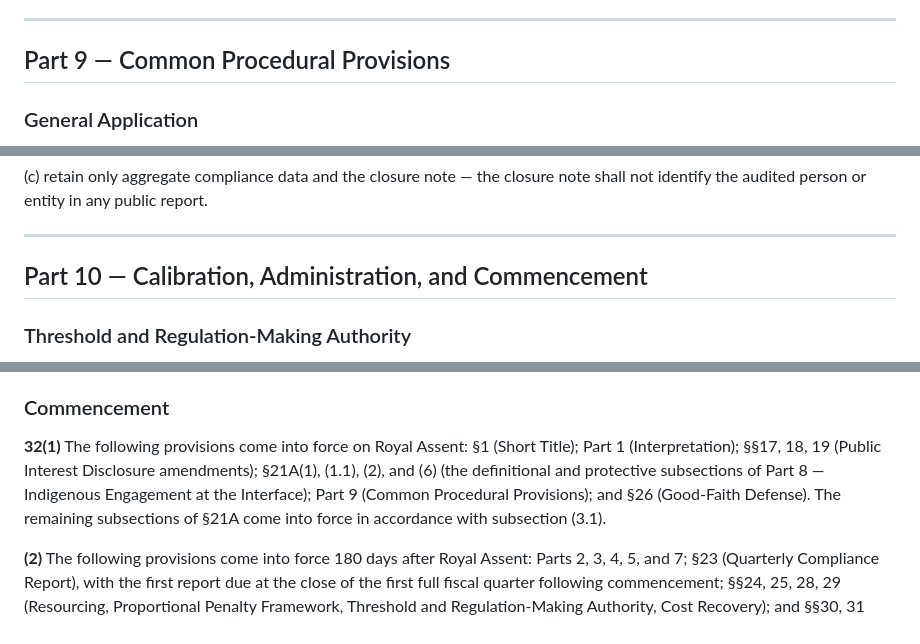
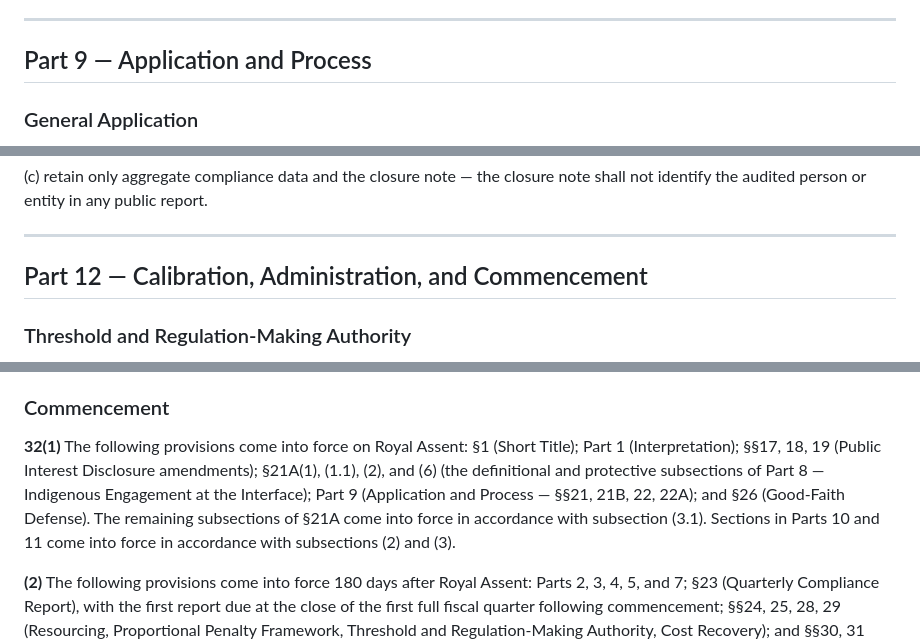
Before and after one commit to Ixby/accountability-acts-alberta, a Markdown page: bill-1-honest-government-act.md, 3 parts joined by grey strips. Drawn GitHub-style.

```diff
--- a/bill-1-honest-government-act.md
+++ b/bill-1-honest-government-act.md
@@ -587,7 +587,7 @@ Where the operation of any provision of this Act is uncertain in its application
 
 ---
 
-## Part 9 — Common Procedural Provisions
+## Part 9 — Application and Process
 
 ### General Application
 
@@ -787,7 +795,7 @@ Where the proposed estimates include an appropriation below the floor establishe
 
 ---
 
-## Part 10 — Calibration, Administration, and Commencement
+## Part 12 — Calibration, Administration, and Commencement
 
 ### Threshold and Regulation-Making Authority
 
@@ -869,7 +877,7 @@ The co-development report shall be tabled at least 60 sitting days before the re
 
 ### Commencement
 
-**32(1)** The following provisions come into force on Royal Assent: §1 (Short Title); Part 1 (Interpretation); §§17, 18, 19 (Public Interest Disclosure amendments); §21A(1), (1.1), (2), and (6) (the definitional and protective subsections of Part 8 — Indigenous Engagement at the Interface); Part 9 (Common Procedural Provisions); and §26 (Good-Faith Defense). The remaining subsections of §21A come into force in accordance with subsection (3.1).
+**32(1)** The following provisions come into force on Royal Assent: §1 (Short Title); Part 1 (Interpretation); §§17, 18, 19 (Public Interest Disclosure amendments); §21A(1), (1.1), (2), and (6) (the definitional and protective subsections of Part 8 — Indigenous Engagement at the Interface); Part 9 (Application and Process — §§21, 21B, 22, 22A); and §26 (Good-Faith Defense). The remaining subsections of §21A come into force in accordance with subsection (3.1). Sections in Parts 10 and 11 come into force in accordance with subsections (2) and (3).
 
 **(2)** The following provisions come into force 180 days after Royal Assent: Parts 2, 3, 4, 5, and 7; §23 (Quarterly Compliance Report), with the first report due at the close of the first full fiscal quarter following commencement; §§24, 25, 28, 29 (Resourcing, Proportional Penalty Framework, Threshold and Regulation-Making Authority, Cost Recovery); and §§30, 31 (Statutory Review, Transitional Provisions). For greater certainty, §28(4A) (the co-development requirement for Indigenous-affecting regulations) applies on and after 180 days after Royal Assent regardless of whether §21A's engagement provisions are in force.
 
```
Also changed, not shown: other parts of bill-1-honest-government-act.md (+8 -0 lines), bill-2-open-books-act.md (+1 -1 lines).
